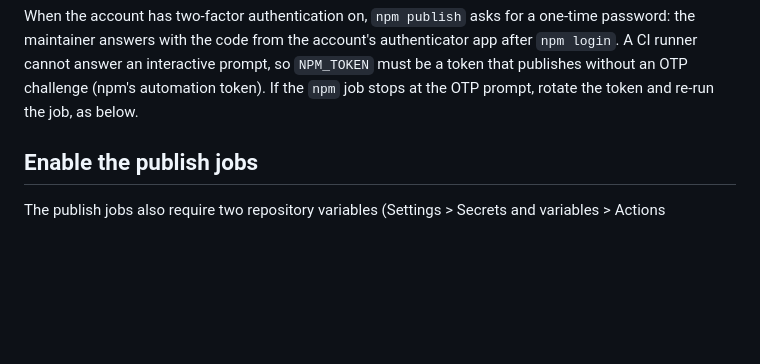
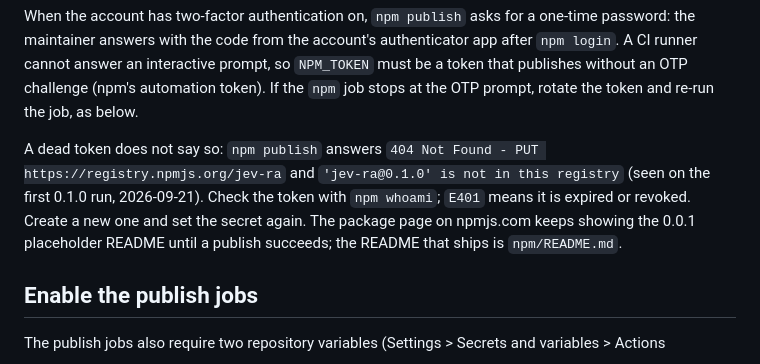
Before and after one commit to brnyxx/jev-ra, a Markdown page: docs/RELEASING.md, the part around the change. Drawn GitHub-style; blank space fills up the shorter version.

Commit message:
docs: what a dead npm token looks like in the release log

```diff
--- a/docs/RELEASING.md
+++ b/docs/RELEASING.md
@@ -41,6 +41,12 @@ the maintainer answers with the code from the account's authenticator app after
 runner cannot answer an interactive prompt, so `NPM_TOKEN` must be a token that publishes without
 an OTP challenge (npm's automation token). If the `npm` job stops at the OTP prompt, rotate the
 token and re-run the job, as below.
+
+A dead token does not say so: `npm publish` answers `404 Not Found - PUT
+https://registry.npmjs.org/jev-ra` and `'jev-ra@0.1.0' is not in this registry` (seen on the first
+0.1.0 run, 2026-09-21). Check the token with `npm whoami`; `E401` means it is expired or revoked.
+Create a new one and set the secret again. The package page on npmjs.com keeps showing the 0.0.1
+placeholder README until a publish succeeds; the README that ships is `npm/README.md`.
 
 ## Enable the publish jobs
 
```
